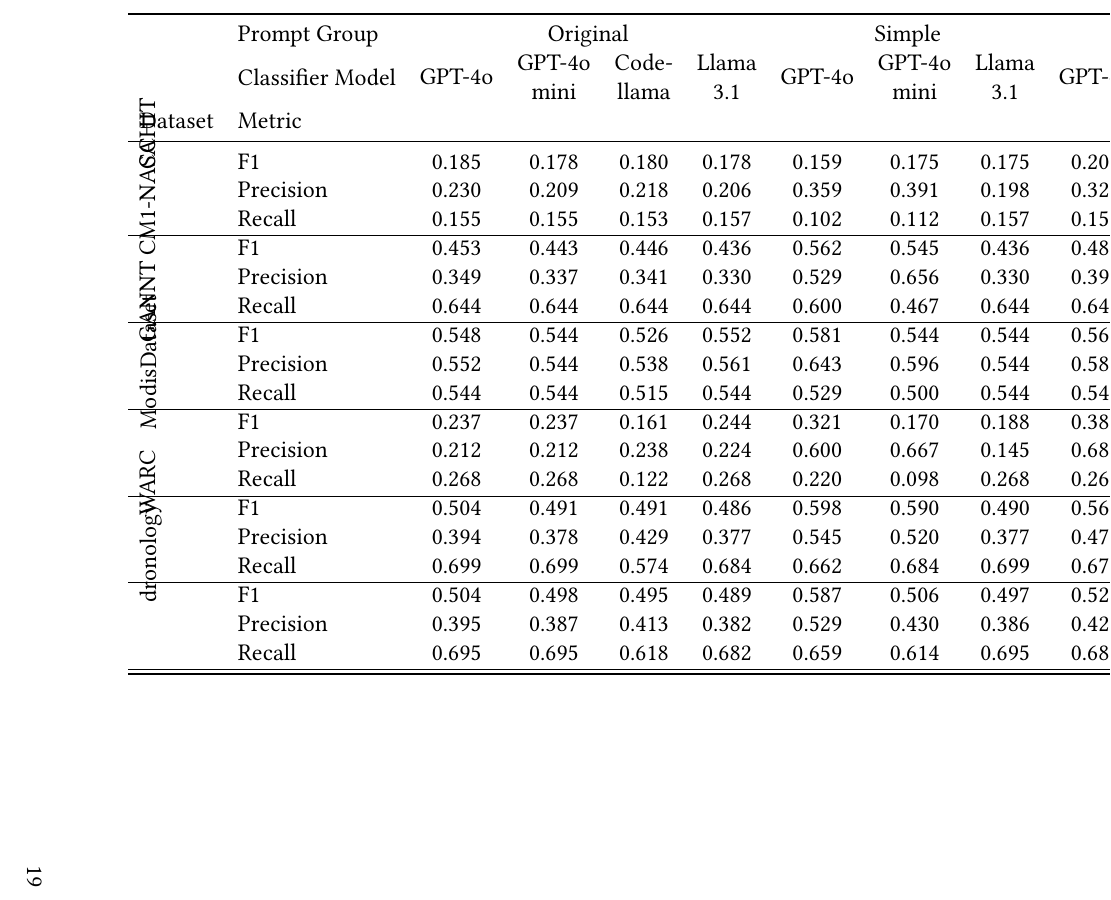
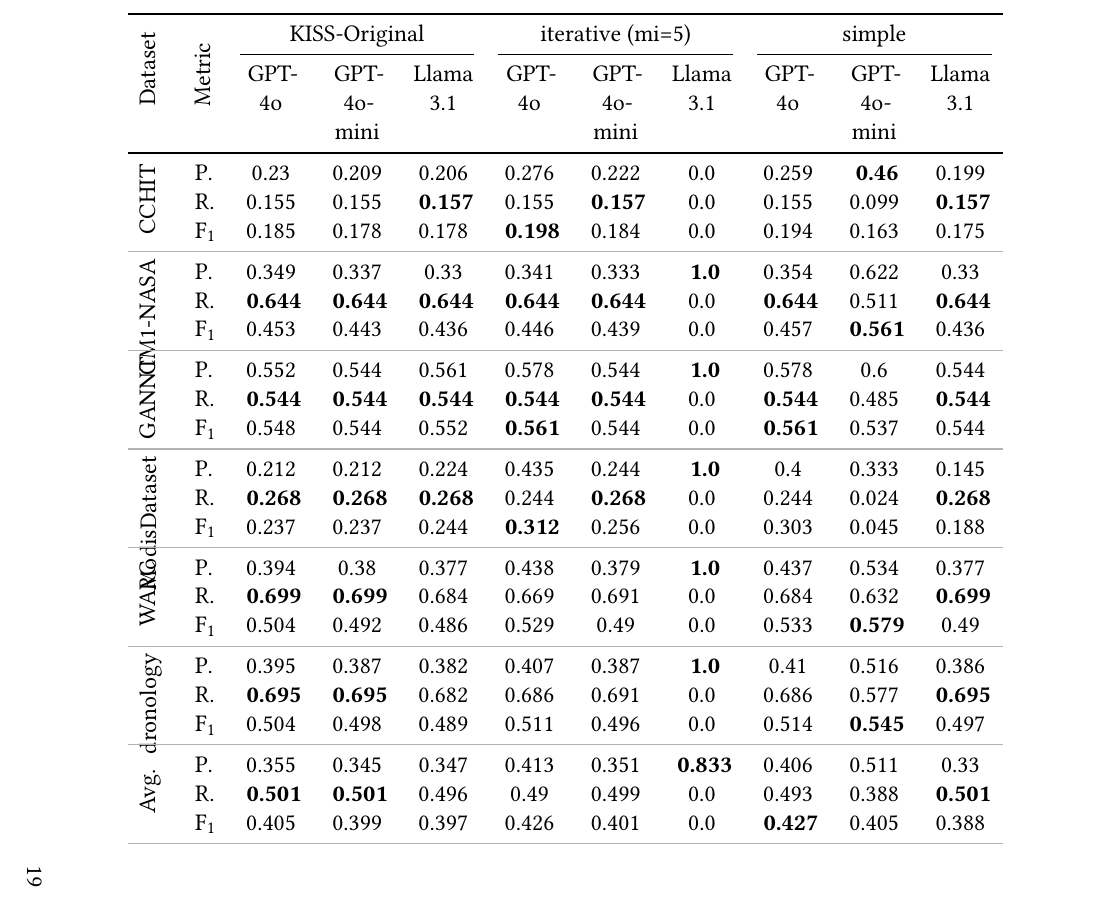
Before and after one commit to DanielDango/LiSSA-RATLR, a LaTeX thesis (thesis.tex, which reads tables/SimpleAndRepeatedOptimization.tex): part of page 27 of 37, cut at the place of the change. Compiled offline with pdfLaTeX.

Commit message:
regenerate naive optimization table without codelama

```diff
--- a/tables/SimpleAndRepeatedOptimization.tex
+++ b/tables/SimpleAndRepeatedOptimization.tex
@@ -1,22 +0,0 @@
-\begin{tabular}{llcccccccccc}
-\toprule
- & Prompt Group & \multicolumn{4}{c}{Original} & \multicolumn{3}{c}{Simple} & \multicolumn{3}{c}{Iterative} \\
- & Classifier Model & \makecell{GPT-4o} & \makecell{GPT-4o \\ mini} & \makecell{Code- \\ llama} & \makecell{Llama \\ 3.1} & \makecell{GPT-4o} & \makecell{GPT-4o \\ mini} & \makecell{Llama \\ 3.1} & \makecell{GPT-4o} & \makecell{GPT-4o \\ mini} & \makecell{Llama \\ 3.1} \\
-Dataset & Metric &  &  &  &  &  &  &  &  &  &  \\
-\midrule
-\multirow[t]{3}{*}{\rotatebox{90}{CCHIT}} & F1 & 0.185 & 0.178 & 0.180 & 0.178 & 0.159 & 0.175 & 0.175 & 0.205 & 0.188 & 0.000 \\
- & Precision & 0.230 & 0.209 & 0.218 & 0.206 & 0.359 & 0.391 & 0.198 & 0.326 & 0.234 & 1.000 \\
- & Recall & 0.155 & 0.155 & 0.153 & 0.157 & 0.102 & 0.112 & 0.157 & 0.150 & 0.157 & 0.000 \\
-\cline{1-12}
-\multirow[t]{3}{*}{\rotatebox{90}{CM1-NASA}} & F1 & 0.453 & 0.443 & 0.446 & 0.436 & 0.562 & 0.545 & 0.436 & 0.487 & 0.443 & 0.000 \\
- & Precision & 0.349 & 0.337 & 0.341 & 0.330 & 0.529 & 0.656 & 0.330 & 0.392 & 0.337 & 1.000 \\
- & Recall & 0.644 & 0.644 & 0.644 & 0.644 & 0.600 & 0.467 & 0.644 & 0.644 & 0.644 & 0.000 \\
-\cline{1-12}
-\multirow[t]{3}{*}{\rotatebox{90}{GANNT}} & F1 & 0.548 & 0.544 & 0.526 & 0.552 & 0.581 & 0.544 & 0.544 & 0.565 & 0.548 & 0.000 \\
- & Precision & 0.552 & 0.544 & 0.538 & 0.561 & 0.643 & 0.596 & 0.544 & 0.587 & 0.552 & 1.000 \\
- & Recall & 0.544 & 0.544 & 0.515 & 0.544 & 0.529 & 0.500 & 0.544 & 0.544 & 0.544 & 0.000 \\
-\cline{1-12}
-\multirow[t]{3}{*}{\rotatebox{90}{ModisDataset}} & F1 & 0.237 & 0.237 & 0.161 & 0.244 & 0.321 & 0.170 & 0.188 & 0.386 & 0.324 & 0.000 \\
- & Precision & 0.212 & 0.212 & 0.238 & 0.224 & 0.600 & 0.667 & 0.145 & 0.688 & 0.407 & 1.000 \\
- & Recall & 0.268 & 0.268 & 0.122 & 0.268 & 0.220 & 0.098 & 0.268 & 0.268 & 0.268 & 0.000 \\
-\cline{1-12}
@@ -31,2 +1,52 @@
-\bottomrule
-\end{tabular}
+
+\begin{tabularx}{\textwidth}{p{1.3em}l Z  Z  Z  Z  Z  Z  Z  Z  Z }
+    \toprule
+    \multirow{2}{1em}[-0.45em]{\rotatebox{90}{Dataset}} & \multirow{2}{*}[-0.9em]{\rotatebox{90}{Metric}}  & \multicolumn{ 3 }{c}{KISS-Original}  & \multicolumn{ 3 }{c}{iterative (mi=5)}  & \multicolumn{ 3 }{c}{simple}                                                                                          \\
+    \cmidrule(lr){ 3-5 }
+    \cmidrule(lr){ 6-8 }
+    \cmidrule(lr){ 9-11 }
+    &                            & GPT-4o        & GPT-4o-mini        & Llama 3.1        & GPT-4o        & GPT-4o-mini        & Llama 3.1        & GPT-4o        & GPT-4o-mini        & Llama 3.1           \\
+    \midrule
+    \multirow{ 3 }{*}{\rotatebox{90}{CCHIT}}
+    & P.    & 0.23    & 0.209    & 0.206    & 0.276    & 0.222    & 0.0    & 0.259    & \textbf{ 0.46 }    & 0.199 \\
+    & R.    & 0.155    & 0.155    & \textbf{ 0.157 }    & 0.155    & \textbf{ 0.157 }    & 0.0    & 0.155    & 0.099    & \textbf{ 0.157 } \\
+    & F\textsubscript{1}    & 0.185    & 0.178    & 0.178    & \textbf{ 0.198 }    & 0.184    & 0.0    & 0.194    & 0.163    & 0.175 \\
+    \arrayrulecolor{kit-gray30} \midrule \arrayrulecolor{black}
+
+    \multirow{ 3 }{*}{\rotatebox{90}{CM1-NASA}}
+    & P.    & 0.349    & 0.337    & 0.33    & 0.341    & 0.333    & \textbf{ 1.0 }    & 0.354    & 0.622    & 0.33 \\
+    & R.    & \textbf{ 0.644 }    & \textbf{ 0.644 }    & \textbf{ 0.644 }    & \textbf{ 0.644 }    & \textbf{ 0.644 }    & 0.0    & \textbf{ 0.644 }    & 0.511    & \textbf{ 0.644 } \\
+    & F\textsubscript{1}    & 0.453    & 0.443    & 0.436    & 0.446    & 0.439    & 0.0    & 0.457    & \textbf{ 0.561 }    & 0.436 \\
+    \arrayrulecolor{kit-gray30} \midrule \arrayrulecolor{black}
+
+    \multirow{ 3 }{*}{\rotatebox{90}{GANNT}}
+    & P.    & 0.552    & 0.544    & 0.561    & 0.578    & 0.544    & \textbf{ 1.0 }    & 0.578    & 0.6    & 0.544 \\
+    & R.    & \textbf{ 0.544 }    & \textbf{ 0.544 }    & \textbf{ 0.544 }    & \textbf{ 0.544 }    & \textbf{ 0.544 }    & 0.0    & \textbf{ 0.544 }    & 0.485    & \textbf{ 0.544 } \\
+    & F\textsubscript{1}    & 0.548    & 0.544    & 0.552    & \textbf{ 0.561 }    & 0.544    & 0.0    & \textbf{ 0.561 }    & 0.537    & 0.544 \\
+    \arrayrulecolor{kit-gray30} \midrule \arrayrulecolor{black}
+
+    \multirow{ 3 }{*}{\rotatebox{90}{ModisDataset}}
+    & P.    & 0.212    & 0.212    & 0.224    & 0.435    & 0.244    & \textbf{ 1.0 }    & 0.4    & 0.333    & 0.145 \\
+    & R.    & \textbf{ 0.268 }    & \textbf{ 0.268 }    & \textbf{ 0.268 }    & 0.244    & \textbf{ 0.268 }    & 0.0    & 0.244    & 0.024    & \textbf{ 0.268 } \\
+    & F\textsubscript{1}    & 0.237    & 0.237    & 0.244    & \textbf{ 0.312 }    & 0.256    & 0.0    & 0.303    & 0.045    & 0.188 \\
+    \arrayrulecolor{kit-gray30} \midrule \arrayrulecolor{black}
+
+    \multirow{ 3 }{*}{\rotatebox{90}{WARC}}
+    & P.    & 0.394    & 0.38    & 0.377    & 0.438    & 0.379    & \textbf{ 1.0 }    & 0.437    & 0.534    & 0.377 \\
+    & R.    & \textbf{ 0.699 }    & \textbf{ 0.699 }    & 0.684    & 0.669    & 0.691    & 0.0    & 0.684    & 0.632    & \textbf{ 0.699 } \\
+    & F\textsubscript{1}    & 0.504    & 0.492    & 0.486    & 0.529    & 0.49    & 0.0    & 0.533    & \textbf{ 0.579 }    & 0.49 \\
+    \arrayrulecolor{kit-gray30} \midrule \arrayrulecolor{black}
+
+    \multirow{ 3 }{*}{\rotatebox{90}{dronology}}
+    & P.    & 0.395    & 0.387    & 0.382    & 0.407    & 0.387    & \textbf{ 1.0 }    & 0.41    & 0.516    & 0.386 \\
+    & R.    & \textbf{ 0.695 }    & \textbf{ 0.695 }    & 0.682    & 0.686    & 0.691    & 0.0    & 0.686    & 0.577    & \textbf{ 0.695 } \\
+    & F\textsubscript{1}    & 0.504    & 0.498    & 0.489    & 0.511    & 0.496    & 0.0    & 0.514    & \textbf{ 0.545 }    & 0.497 \\
+    \arrayrulecolor{kit-gray30} \midrule \arrayrulecolor{black}
+
+    \multirow{ 3 }{*}{\rotatebox{90}{Avg.}}
+    & P.    & 0.355    & 0.345    & 0.347    & 0.413    & 0.351    & \textbf{ 0.833 }    & 0.406    & 0.511    & 0.33 \\
+    & R.    & \textbf{ 0.501 }    & \textbf{ 0.501 }    & 0.496    & 0.49    & 0.499    & 0.0    & 0.493    & 0.388    & \textbf{ 0.501 } \\
+    & F\textsubscript{1}    & 0.405    & 0.399    & 0.397    & 0.426    & 0.401    & 0.0    & \textbf{ 0.427 }    & 0.405    & 0.388 \\
+    \arrayrulecolor{kit-gray30} \midrule \arrayrulecolor{black}
+
+\end{tabularx}
```
Also changed, not shown: tables/SimpleAndRepeatedOptimization.tex (8 more changed lines).
